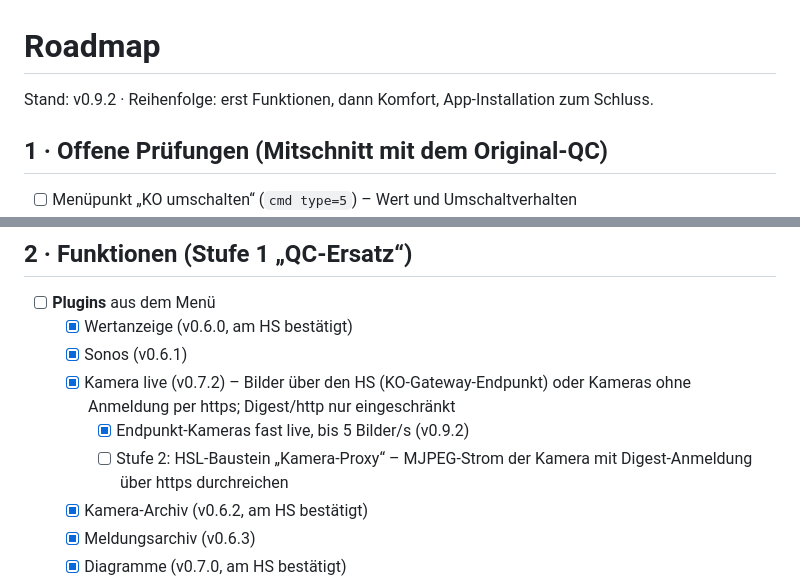
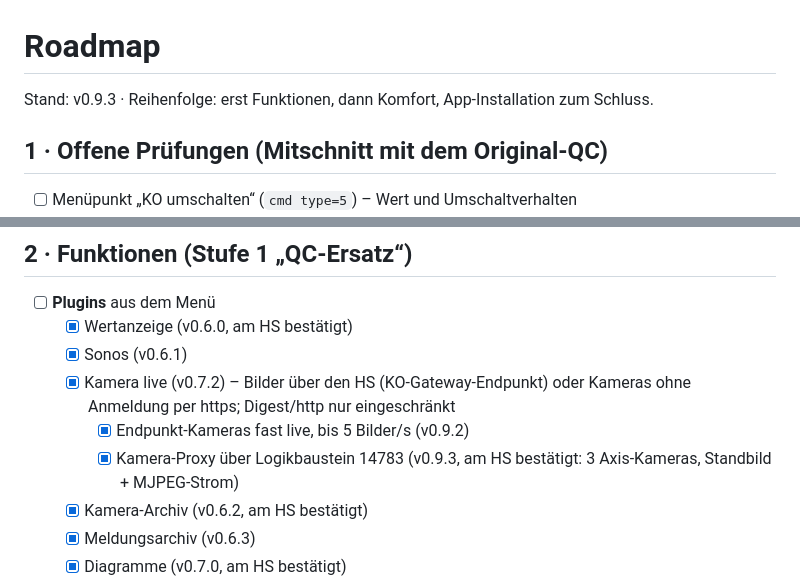
Before and after one commit to BadSmiley0815/QC-Client, a Markdown page: ROADMAP.md, 2 parts joined by grey strips. Drawn GitHub-style.

Commit message:
v0.9.3: Kameras über den Kamera-Proxy (Logikbaustein 14783)
Co-Authored-By: Claude Opus 5.5 <noreply@anthropic.com>
Claude-Session: https://claude.ai/code/session_015jmhjqwPizqExXYTSu6Chf

```diff
--- a/ROADMAP.md
+++ b/ROADMAP.md
@@ -1,6 +1,6 @@
 # Roadmap
 
-Stand: v0.9.2 · Reihenfolge: erst Funktionen, dann Komfort, App-Installation zum Schluss.
+Stand: v0.9.3 · Reihenfolge: erst Funktionen, dann Komfort, App-Installation zum Schluss.
 
 ## 1 · Offene Prüfungen (Mitschnitt mit dem Original-QC)
 
@@ -18,7 +18,7 @@ Stand: v0.9.2 · Reihenfolge: erst Funktionen, dann Komfort, App-Installation zu
   - [x] Sonos (v0.6.1)
   - [x] Kamera live (v0.7.2) – Bilder über den HS (KO-Gateway-Endpunkt) oder Kameras ohne Anmeldung per https; Digest/http nur eingeschränkt
     - [x] Endpunkt-Kameras fast live, bis 5 Bilder/s (v0.9.2)
-    - [ ] Stufe 2: HSL-Baustein „Kamera-Proxy“ – MJPEG-Strom der Kamera mit Digest-Anmeldung über https durchreichen
+    - [x] Kamera-Proxy über Logikbaustein 14783 (v0.9.3, am HS bestätigt: 3 Axis-Kameras, Standbild + MJPEG-Strom)
   - [x] Kamera-Archiv (v0.6.2, am HS bestätigt)
   - [x] Meldungsarchiv (v0.6.3)
   - [x] Diagramme (v0.7.0, am HS bestätigt)
```
Also changed, not shown: README.md (+1 -1 lines), docs/protokoll.md (+3 -1 lines), docs/img/klassisch.png, docs/img/modern.png, docs/img/plugins.png, 3 other files.
